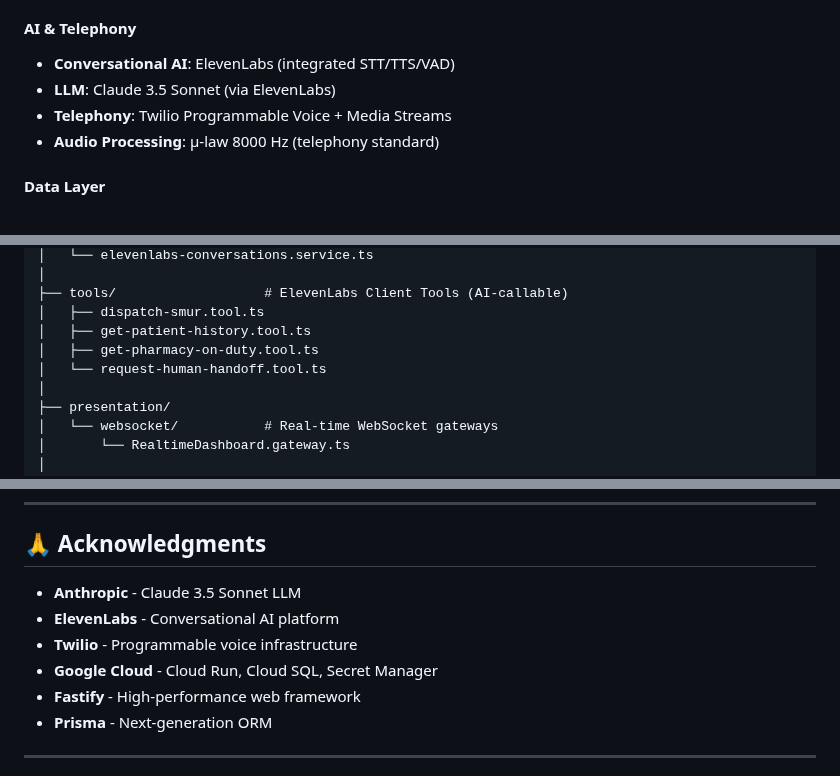
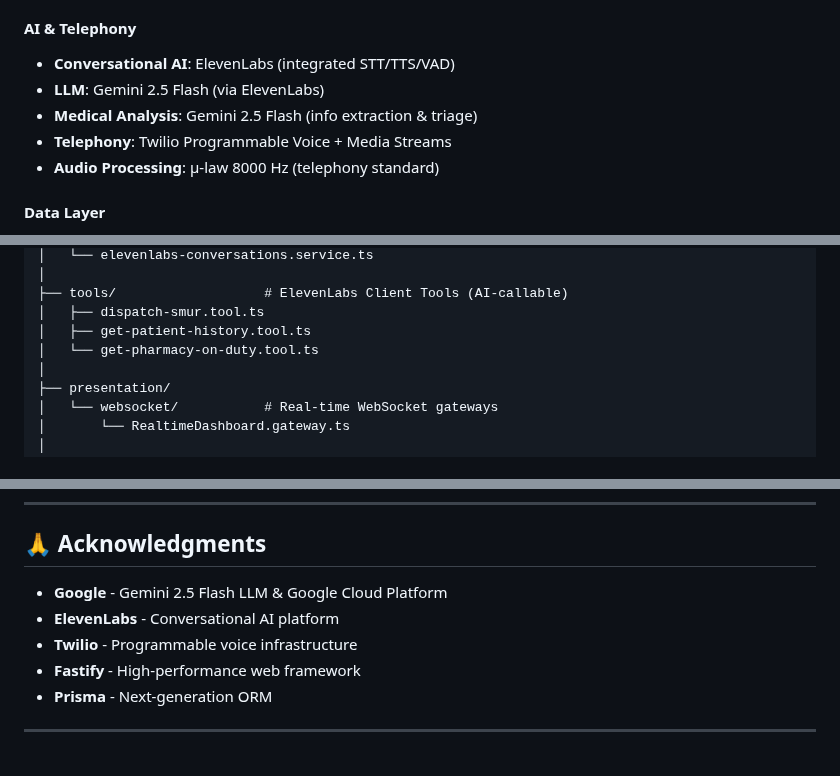
Before and after one commit to MirageAiEIP/Hackaton_google, a Markdown page: README.md, 3 parts joined by grey strips. Rendered like a GitHub page.

```diff
--- a/README.md
+++ b/README.md
@@ -167,7 +165,8 @@ A **fully autonomous conversational AI agent** that:
 
 #### **AI & Telephony**
 - **Conversational AI**: ElevenLabs (integrated STT/TTS/VAD)
-- **LLM**: Claude 3.5 Sonnet (via ElevenLabs)
+- **LLM**: Gemini 2.5 Flash (via ElevenLabs)
+- **Medical Analysis**: Gemini 2.5 Flash (info extraction & triage)
 - **Telephony**: Twilio Programmable Voice + Media Streams
 - **Audio Processing**: μ-law 8000 Hz (telephony standard)
 
@@ -268,8 +267,7 @@ src/
 ├── tools/                   # ElevenLabs Client Tools (AI-callable)
 │   ├── dispatch-smur.tool.ts
 │   ├── get-patient-history.tool.ts
-│   ├── get-pharmacy-on-duty.tool.ts
-│   └── request-human-handoff.tool.ts
+│   └── get-pharmacy-on-duty.tool.ts
 │
 ├── presentation/
 │   └── websocket/           # Real-time WebSocket gateways
@@ -619,10 +617,9 @@ This project is licensed under the **MIT License** - see the [LICENSE](LICENSE)
 
 ## 🙏 Acknowledgments
 
-- **Anthropic** - Claude 3.5 Sonnet LLM
+- **Google** - Gemini 2.5 Flash LLM & Google Cloud Platform
 - **ElevenLabs** - Conversational AI platform
 - **Twilio** - Programmable voice infrastructure
-- **Google Cloud** - Cloud Run, Cloud SQL, Secret Manager
 - **Fastify** - High-performance web framework
 - **Prisma** - Next-generation ORM
 
```
Also changed, not shown: other parts of README.md (+15 -17 lines).
